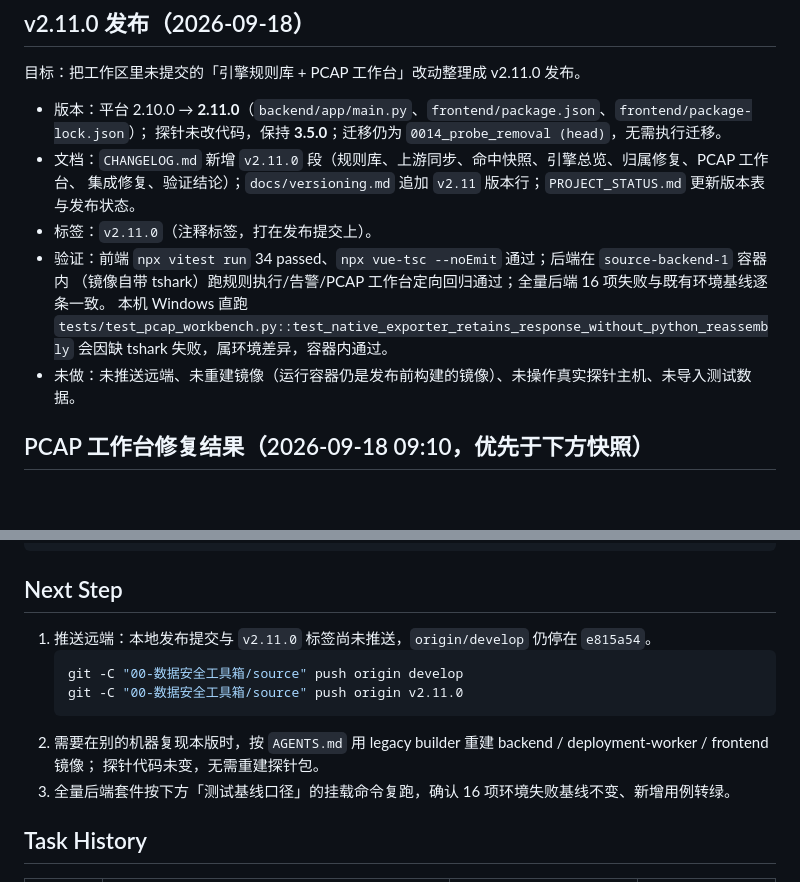
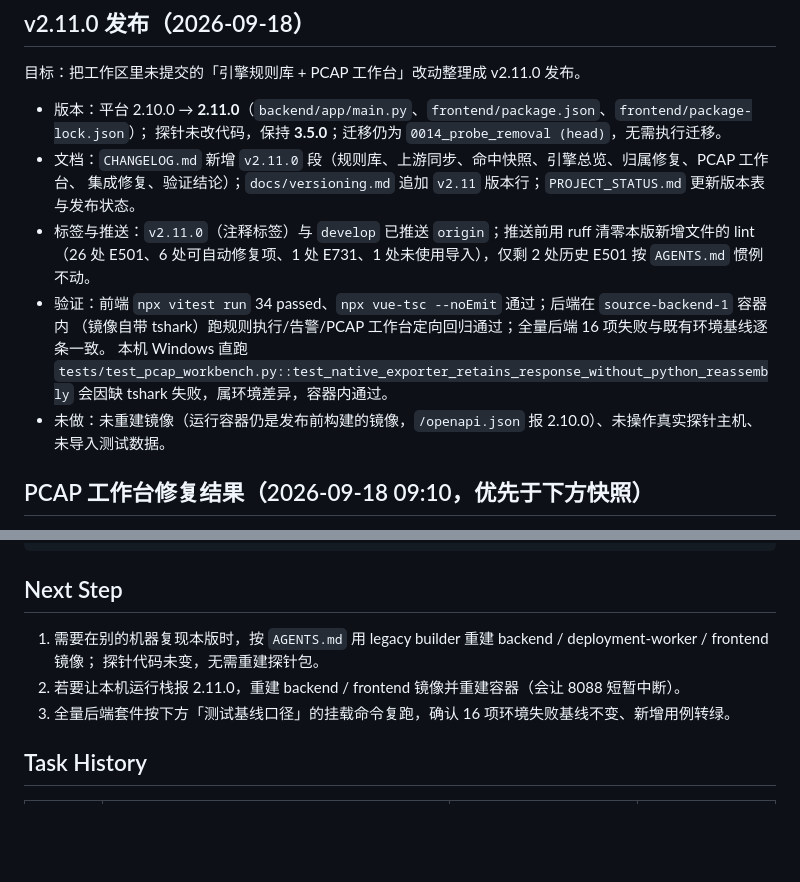
Before and after one commit to 1376524890/data-security-toolbox, a Markdown page: TASK.md, 2 parts joined by grey strips. GitHub-like rendering; blank space fills up the shorter version.

````diff
--- a/TASK.md
+++ b/TASK.md
@@ -11,12 +11,13 @@
   探针未改代码，保持 **3.5.0**；迁移仍为 `0014_probe_removal (head)`，无需执行迁移。
 - 文档：`CHANGELOG.md` 新增 `v2.11.0` 段（规则库、上游同步、命中快照、引擎总览、归属修复、PCAP 工作台、
   集成修复、验证结论）；`docs/versioning.md` 追加 `v2.11` 版本行；`PROJECT_STATUS.md` 更新版本表与发布状态。
-- 标签：`v2.11.0`（注释标签，打在发布提交上）。
+- 标签与推送：`v2.11.0`（注释标签）与 `develop` 已推送 `origin`；推送前用 ruff 清零本版新增文件的 lint
+  （26 处 E501、6 处可自动修复项、1 处 E731、1 处未使用导入），仅剩 2 处历史 E501 按 `AGENTS.md` 惯例不动。
 - 验证：前端 `npx vitest run` 34 passed、`npx vue-tsc --noEmit` 通过；后端在 `source-backend-1` 容器内
   （镜像自带 tshark）跑规则执行/告警/PCAP 工作台定向回归通过；全量后端 16 项失败与既有环境基线逐条一致。
   本机 Windows 直跑 `tests/test_pcap_workbench.py::test_native_exporter_retains_response_without_python_reassembly`
   会因缺 tshark 失败，属环境差异，容器内通过。
-- 未做：未推送远端、未重建镜像（运行容器仍是发布前构建的镜像）、未操作真实探针主机、未导入测试数据。
+- 未做：未重建镜像（运行容器仍是发布前构建的镜像，`/openapi.json` 报 2.10.0）、未操作真实探针主机、未导入测试数据。
 
 ## PCAP 工作台修复结果（2026-09-18 09:10，优先于下方快照）
 
@@ -250,13 +251,9 @@ docker run --rm -v "${src}\backend\app:/app/app" -v "${src}\backend\tests:/app/t
 
 ## Next Step
 
-1. 推送远端：本地发布提交与 `v2.11.0` 标签尚未推送，`origin/develop` 仍停在 `e815a54`。
-   ```powershell
-   git -C "00-数据安全工具箱/source" push origin develop
-   git -C "00-数据安全工具箱/source" push origin v2.11.0
-   ```
-2. 需要在别的机器复现本版时，按 `AGENTS.md` 用 legacy builder 重建 backend / deployment-worker / frontend 镜像；
+1. 需要在别的机器复现本版时，按 `AGENTS.md` 用 legacy builder 重建 backend / deployment-worker / frontend 镜像；
    探针代码未变，无需重建探针包。
+2. 若要让本机运行栈报 2.11.0，重建 backend / frontend 镜像并重建容器（会让 8088 短暂中断）。
 3. 全量后端套件按下方「测试基线口径」的挂载命令复跑，确认 16 项环境失败基线不变、新增用例转绿。
 
 ## Task History
````
Also changed, not shown: PROJECT_STATUS.md (+6 -2 lines).
